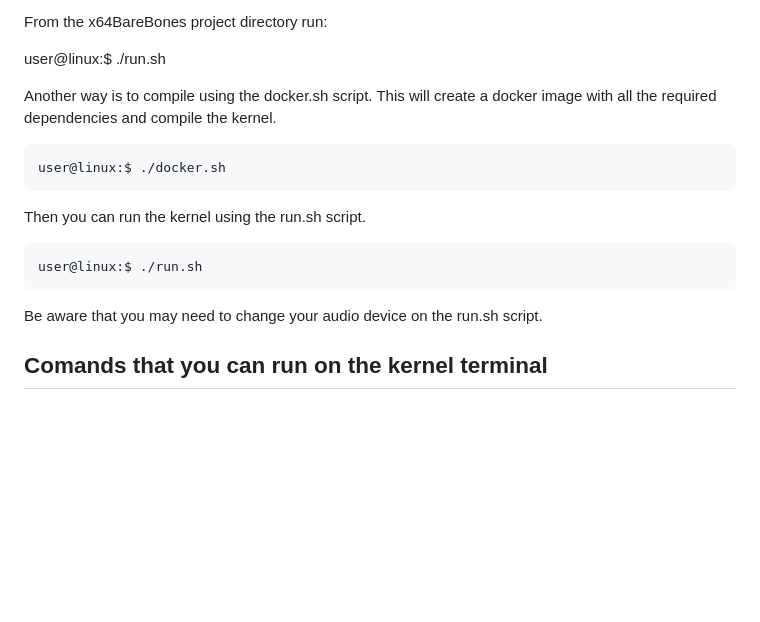
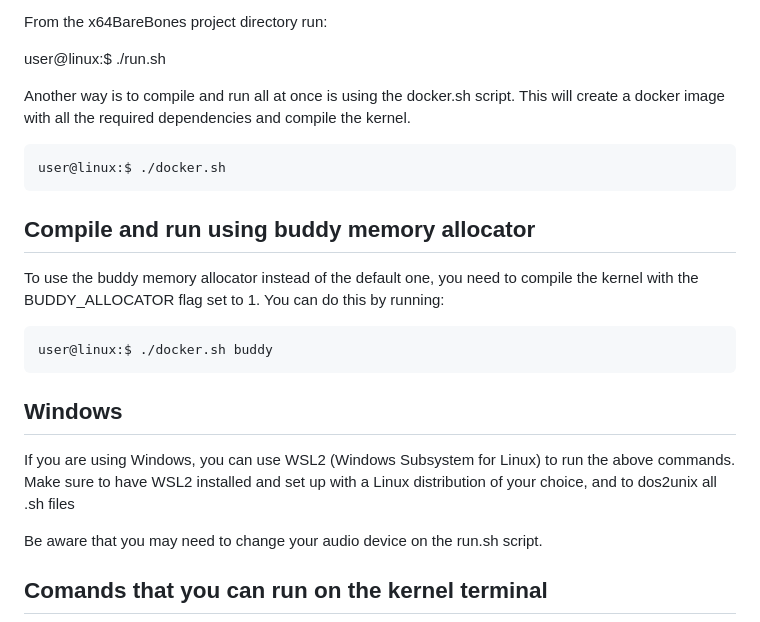
Before and after one commit to valenontivero/TP2_SO, a Markdown page: Readme.md, the part around the change. Drawn GitHub-style; blank space fills up the shorter version.

```diff
--- a/Readme.md
+++ b/Readme.md
@@ -30,13 +30,20 @@ From the x64BareBones project directory run:
 
   user@linux:$ ./run.sh
 
-Another way is to compile using the docker.sh script. This will create a docker image with all the required dependencies and compile the kernel.
+Another way is to compile and run all at once is using the docker.sh script. This will create a docker image with all the required dependencies and compile the kernel.
 
     user@linux:$ ./docker.sh
 
-  Then you can run the kernel using the run.sh script.
+## Compile and run using buddy memory allocator
 
-    user@linux:$ ./run.sh
+To use the buddy memory allocator instead of the default one, you need to compile the kernel with the BUDDY_ALLOCATOR flag set to 1. You can do this by running:
+
+    user@linux:$ ./docker.sh buddy
+
+## Windows
+
+If you are using Windows, you can use WSL2 (Windows Subsystem for Linux) to run the above commands. Make sure to have WSL2 installed and set up with a Linux distribution of your choice, and to dos2unix all .sh files
+
 
 Be aware that you may need to change your audio device on the run.sh script.
 
```
